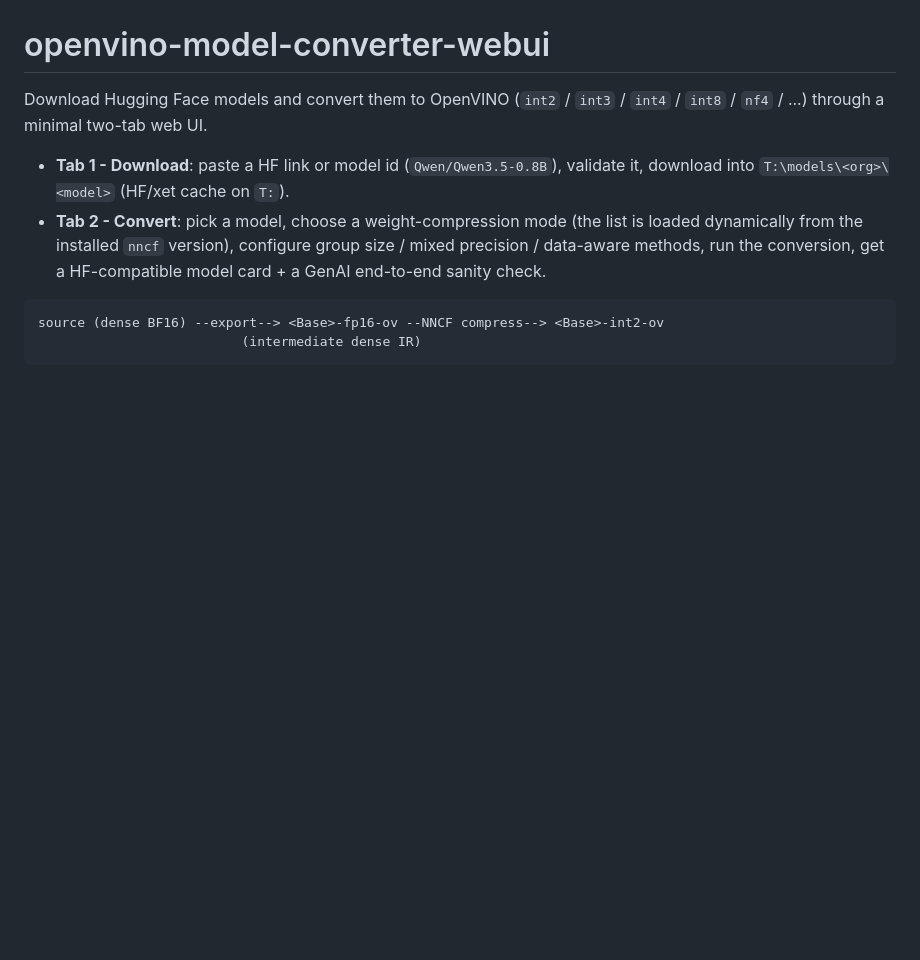
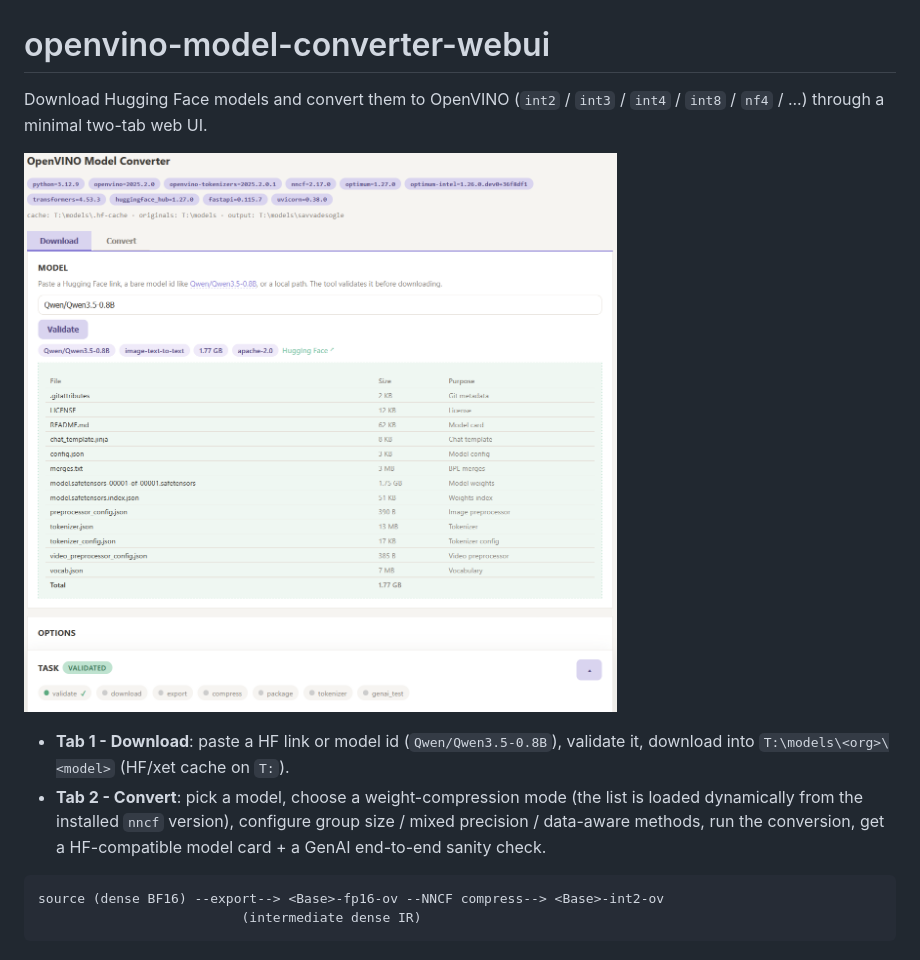
Before and after one commit to savvadesogle/openvino-model-converter-webui, a Markdown page: README.md, the part around the change. Drawn GitHub-style; pictures changed too: docs/screenshot.png (added); blank space fills up the shorter version.

```diff
--- a/README.md
+++ b/README.md
@@ -2,6 +2,8 @@
 
 Download Hugging Face models and convert them to OpenVINO (`int2` / `int3` /
 `int4` / `int8` / `nf4` / ...) through a minimal two-tab web UI.
+
+![Screenshot](docs/screenshot.png)
 
 - **Tab 1 - Download**: paste a HF link or model id (`Qwen/Qwen3.5-0.8B`),
   validate it, download into `T:\models\<org>\<model>` (HF/xet cache on `T:`).
```
Also changed, not shown: 4 other files.
